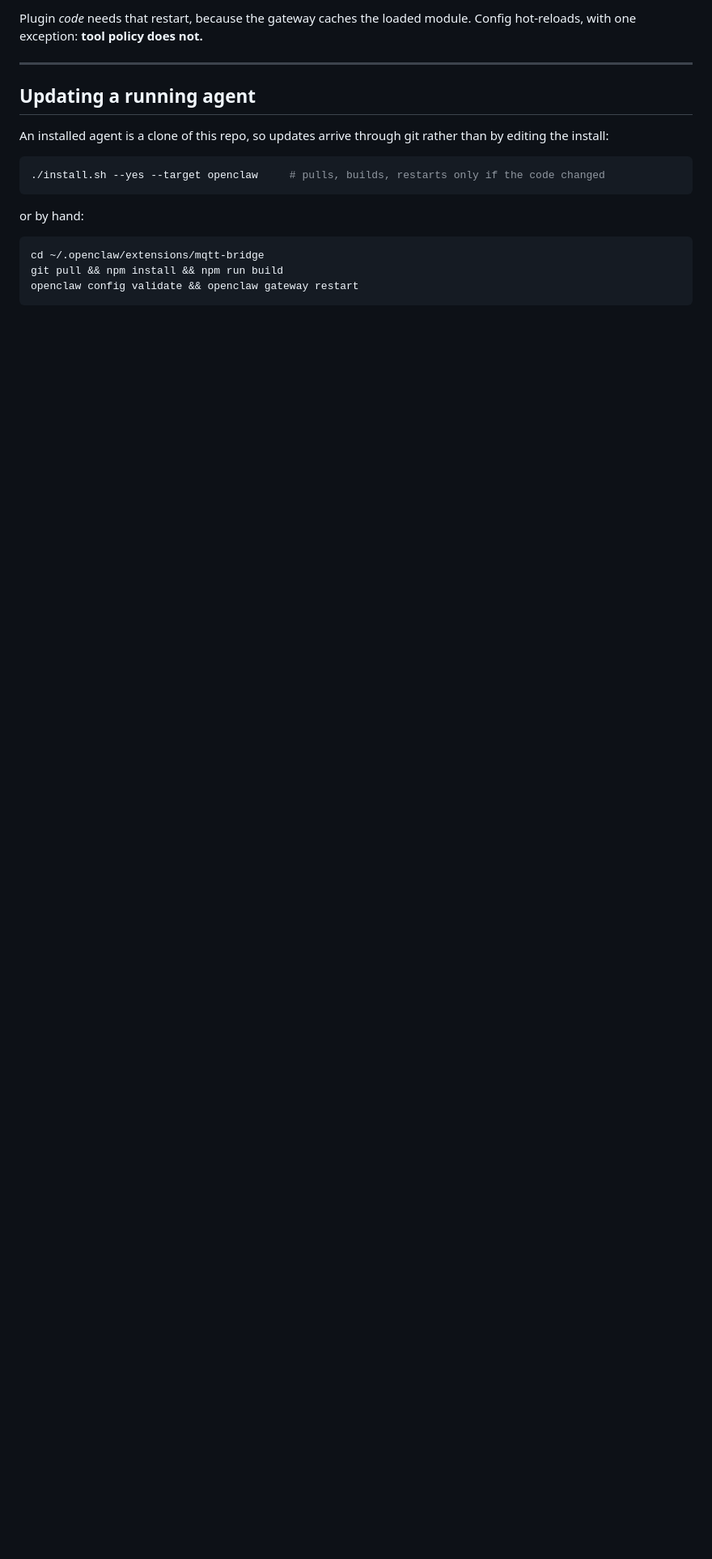
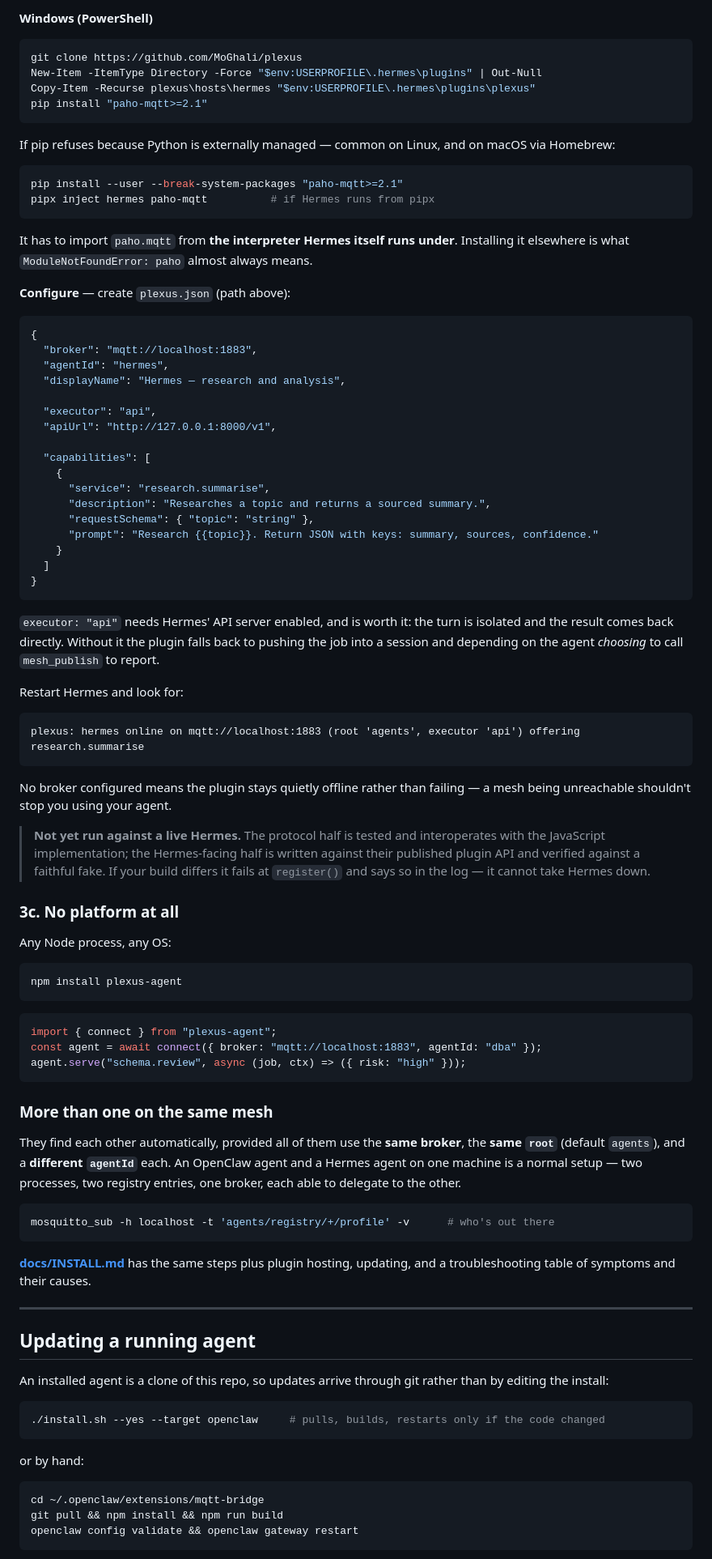
Before and after one commit to p-lexus/plexus, a Markdown page: README.md, the part around one of its changes. Shown at 81% size. Rendered like a GitHub page; blank space fills up the shorter version.

````diff
--- a/README.md
+++ b/README.md
@@ -557,7 +645,91 @@ openclaw gateway restart     # launchd, systemd or schtasks — same command eve
 ```
 
-Plugin *code* needs that restart, because the gateway caches the loaded module. Config
-hot-reloads, with one exception: **tool policy does not.**
+**Windows (PowerShell)**
+
+```powershell
+git clone https://github.com/MoGhali/plexus
+New-Item -ItemType Directory -Force "$env:USERPROFILE\.hermes\plugins" | Out-Null
+Copy-Item -Recurse plexus\hosts\hermes "$env:USERPROFILE\.hermes\plugins\plexus"
+pip install "paho-mqtt>=2.1"
+```
+
+If pip refuses because Python is externally managed — common on Linux, and on macOS via Homebrew:
+
+```bash
+pip install --user --break-system-packages "paho-mqtt>=2.1"
+pipx inject hermes paho-mqtt          # if Hermes runs from pipx
+```
+
+It has to import `paho.mqtt` from **the interpreter Hermes itself runs under**. Installing it
+elsewhere is what `ModuleNotFoundError: paho` almost always means.
+
+**Configure** — create `plexus.json` (path above):
+
+```json
+{
+  "broker": "mqtt://localhost:1883",
+  "agentId": "hermes",
+  "displayName": "Hermes — research and analysis",
+
+  "executor": "api",
+  "apiUrl": "http://127.0.0.1:8000/v1",
+
+  "capabilities": [
+    {
+      "service": "research.summarise",
+      "description": "Researches a topic and returns a sourced summary.",
+      "requestSchema": { "topic": "string" },
+      "prompt": "Research {{topic}}. Return JSON with keys: summary, sources, confidence."
+    }
+  ]
+}
+```
+
+`executor: "api"` needs Hermes' API server enabled, and is worth it: the turn is isolated and the
+result comes back directly. Without it the plugin falls back to pushing the job into a session and
+depending on the agent *choosing* to call `mesh_publish` to report.
+
+Restart Hermes and look for:
+
+```
+plexus: hermes online on mqtt://localhost:1883 (root 'agents', executor 'api') offering research.summarise
+```
+
+No broker configured means the plugin stays quietly offline rather than failing — a mesh being
+unreachable shouldn't stop you using your agent.
+
+> **Not yet run against a live Hermes.** The protocol half is tested and interoperates with the
+> JavaScript implementation; the Hermes-facing half is written against their published plugin API
+> and verified against a faithful fake. If your build differs it fails at `register()` and says so
+> in the log — it cannot take Hermes down.
+
+### 3c. No platform at all
+
+Any Node process, any OS:
+
+```bash
+npm install plexus-agent
+```
+
+```js
+import { connect } from "plexus-agent";
+const agent = await connect({ broker: "mqtt://localhost:1883", agentId: "dba" });
+agent.serve("schema.review", async (job, ctx) => ({ risk: "high" }));
+```
+
+### More than one on the same mesh
+
+They find each other automatically, provided all of them use the **same broker**, the **same
+`root`** (default `agents`), and a **different `agentId`** each. An OpenClaw agent and a Hermes
+agent on one machine is a normal setup — two processes, two registry entries, one broker, each
+able to delegate to the other.
+
+```bash
+mosquitto_sub -h localhost -t 'agents/registry/+/profile' -v      # who's out there
+```
+
+**[docs/INSTALL.md](docs/INSTALL.md)** has the same steps plus plugin hosting, updating, and a
+troubleshooting table of symptoms and their causes.
 
 ---
 
````
Also changed, not shown: other parts of README.md (+109 -21 lines).
